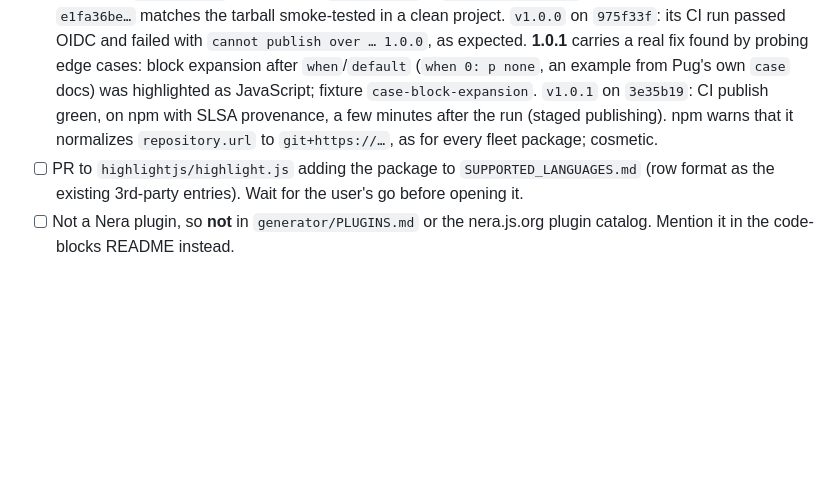
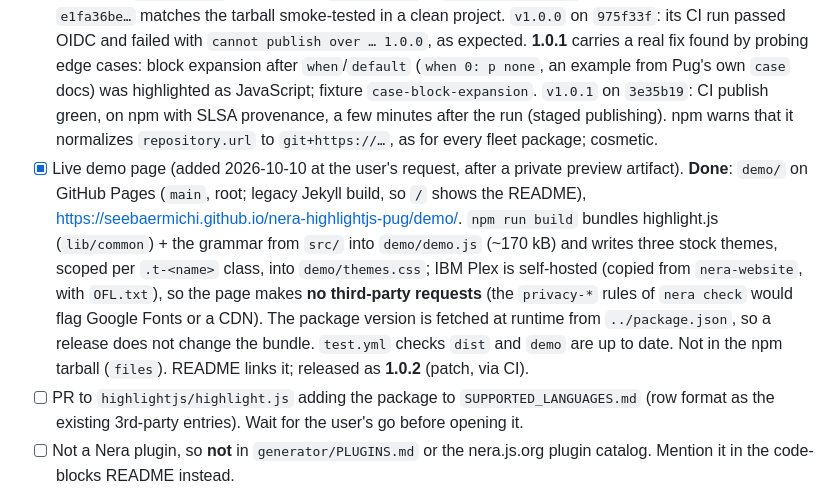
Before and after one commit to seebaermichi/nera-highlightjs-pug, a Markdown page: ROADMAP.md, the part around the change. Drawn GitHub-style; blank space fills up the shorter version.

Commit message:
docs(roadmap): live demo on GitHub Pages, 1.0.2
Co-Authored-By: Claude Opus 5.5 <noreply@anthropic.com>

```diff
--- a/ROADMAP.md
+++ b/ROADMAP.md
@@ -138,6 +138,7 @@ Each slice ends with `npx vitest run && npm run lint` green, the checkboxes tick
 Follow `../nera-plugin-images/ROADMAP.md` slice 8, **confirming every outward step with the user**:
 - [x] GitHub repo `seebaermichi/nera-highlightjs-pug` (public), push, private vulnerability reporting, `protect-main` ruleset, secret-scanning push protection, Dependabot config (fleet copy). **Done 2026-10-10**, confirmed by the user (`gh repo create --public` is refused by Claude Code's auto-mode classifier until the user confirms in chat). Homepage nera.js.org. Enabled via `gh api` and verified: private vulnerability reporting, Dependabot alerts + automated security fixes, secret scanning + push protection, `protect-main` (`non_fast_forward` + `deletion`, `~DEFAULT_BRANCH`, no bypass; copied from plugin-images). `test.yml` green on Node 20 and 22, including the `dist/` check.
 - [x] 1.0.0 bootstrap publish by hand (the user runs `npm publish`), Trusted Publisher, then a real **1.0.1 via CI within two days** so the Trusted Publisher validates. **Done 2026-10-10.** The user ran `npm publish` (again a `0.0.0-stage` placeholder from staged publishing, harmless; `latest` correct) and added the Trusted Publisher (`publish.yml`, permissions `npm publish` + `npm stage publish`). The registry's 1.0.0 shasum `e1fa36be…` matches the tarball smoke-tested in a clean project. `v1.0.0` on `975f33f`: its CI run passed OIDC and failed with `cannot publish over … 1.0.0`, as expected. **1.0.1** carries a real fix found by probing edge cases: block expansion after `when`/`default` (`when 0: p none`, an example from Pug's own `case` docs) was highlighted as JavaScript; fixture `case-block-expansion`. `v1.0.1` on `3e35b19`: CI publish green, on npm with SLSA provenance, a few minutes after the run (staged publishing). npm warns that it normalizes `repository.url` to `git+https://…`, as for every fleet package; cosmetic.
+- [x] Live demo page (added 2026-10-10 at the user's request, after a private preview artifact). **Done**: `demo/` on GitHub Pages (`main`, root; legacy Jekyll build, so `/` shows the README), https://seebaermichi.github.io/nera-highlightjs-pug/demo/. `npm run build` bundles highlight.js (`lib/common`) + the grammar from `src/` into `demo/demo.js` (~170 kB) and writes three stock themes, scoped per `.t-<name>` class, into `demo/themes.css`; IBM Plex is self-hosted (copied from `nera-website`, with `OFL.txt`), so the page makes **no third-party requests** (the `privacy-*` rules of `nera check` would flag Google Fonts or a CDN). The package version is fetched at runtime from `../package.json`, so a release does not change the bundle. `test.yml` checks `dist` and `demo` are up to date. Not in the npm tarball (`files`). README links it; released as **1.0.2** (patch, via CI).
 - [ ] PR to `highlightjs/highlight.js` adding the package to `SUPPORTED_LANGUAGES.md` (row format as the existing 3rd-party entries). Wait for the user's go before opening it.
 - [ ] Not a Nera plugin, so **not** in `generator/PLUGINS.md` or the nera.js.org plugin catalog. Mention it in the code-blocks README instead.
 - [x] Code-blocks ROADMAP slice 4: tick the Pug item, add the dependency there. Extend its "color the scopes" item with `params`, `punctuation` and `keyword` (D2 rows added in slices 1–2). **Done 2026-10-10** (`nera-plugin-code-blocks` `f343a75`): Pug item ticked; the dependency itself is a new open item there, since that repo has no `package.json` yet. The scope list got `params` plus the JavaScript scopes `property`, `title.class`, `regexp`; `punctuation`, `keyword` and `meta` were left out, because the field-test site's CSS already colors them.
```
